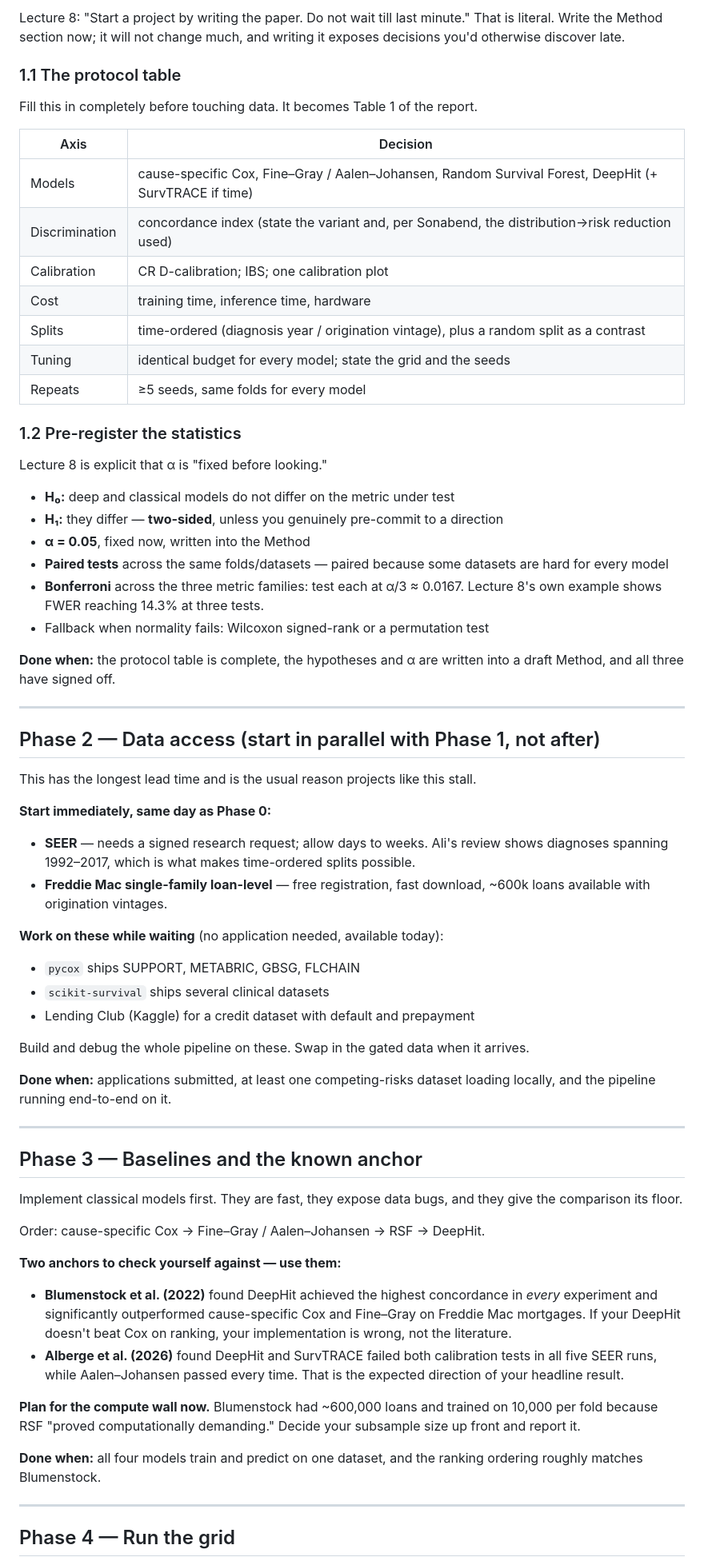
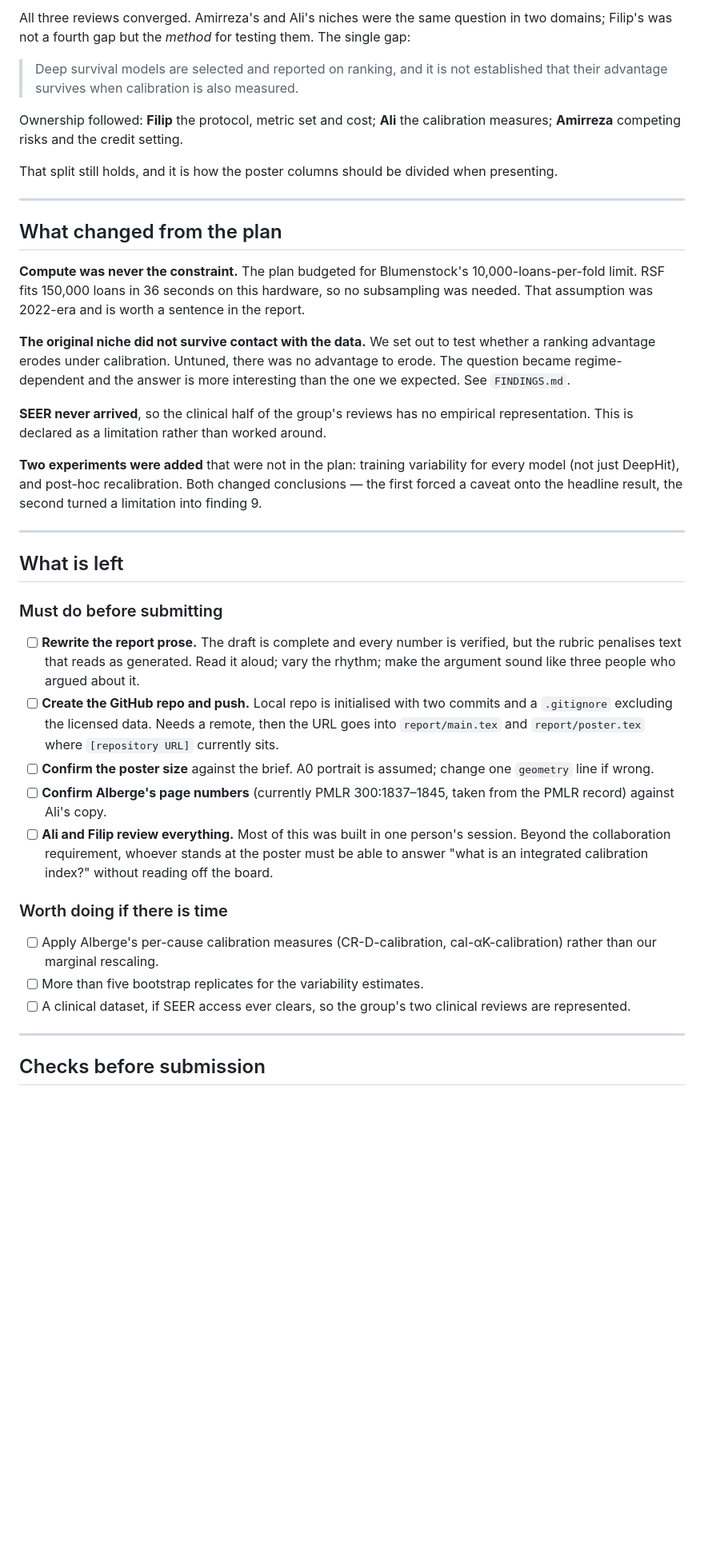
Before and after one commit to ar-sadraei/rtds-project, a Markdown page: PROJECT_PLAN.md, the part around one of its changes. Shown at 80% size. Rendered like a GitHub page; blank space fills up the shorter version.

Commit message:
Update project plan: phase status, what changed from the plan, remaining work

```diff
--- a/PROJECT_PLAN.md
+++ b/PROJECT_PLAN.md
@@ -72,72 +30,43 @@ Shared: statistics, writing, poster.
 
-Lecture 8: "Start a project by writing the paper. Do not wait till last minute." That is literal. Write the Method section now; it will not change much, and writing it exposes decisions you'd otherwise discover late.
+All three reviews converged. Amirreza's and Ali's niches were the same question in two domains; Filip's was not a fourth gap but the *method* for testing them. The single gap:
 
-### 1.1 The protocol table
+> Deep survival models are selected and reported on ranking, and it is not established that their advantage survives when calibration is also measured.
 
-Fill this in completely before touching data. It becomes Table 1 of the report.
+Ownership followed: **Filip** the protocol, metric set and cost; **Ali** the calibration measures; **Amirreza** competing risks and the credit setting.
 
-| Axis | Decision |
-|---|---|
-| Models | cause-specific Cox, Fine–Gray / Aalen–Johansen, Random Survival Forest, DeepHit (+ SurvTRACE if time) |
-| Discrimination | concordance index (state the variant and, per Sonabend, the distribution→risk reduction used) |
-| Calibration | CR D-calibration; IBS; one calibration plot |
-| Cost | training time, inference time, hardware |
-| Splits | time-ordered (diagnosis year / origination vintage), plus a random split as a contrast |
-| Tuning | identical budget for every model; state the grid and the seeds |
-| Repeats | ≥5 seeds, same folds for every model |
-
-### 1.2 Pre-register the statistics
-
-Lecture 8 is explicit that α is "fixed before looking."
-
-- **H₀:** deep and classical models do not differ on the metric under test
-- **H₁:** they differ — **two-sided**, unless you genuinely pre-commit to a direction
-- **α = 0.05**, fixed now, written into the Method
-- **Paired tests** across the same folds/datasets — paired because some datasets are hard for every model
-- **Bonferroni** across the three metric families: test each at α/3 ≈ 0.0167. Lecture 8's own example shows FWER reaching 14.3% at three tests.
-- Fallback when normality fails: Wilcoxon signed-rank or a permutation test
-
-**Done when:** the protocol table is complete, the hypotheses and α are written into a draft Method, and all three have signed off.
+That split still holds, and it is how the poster columns should be divided when presenting.
 
 ---
 
-## Phase 2 — Data access (start in parallel with Phase 1, not after)
+## What changed from the plan
 
-This has the longest lead time and is the usual reason projects like this stall.
+**Compute was never the constraint.** The plan budgeted for Blumenstock's 10,000-loans-per-fold limit. RSF fits 150,000 loans in 36 seconds on this hardware, so no subsampling was needed. That assumption was 2022-era and is worth a sentence in the report.
 
-**Start immediately, same day as Phase 0:**
+**The original niche did not survive contact with the data.** We set out to test whether a ranking advantage erodes under calibration. Untuned, there was no advantage to erode. The question became regime-dependent and the answer is more interesting than the one we expected. See `FINDINGS.md`.
 
-- **SEER** — needs a signed research request; allow days to weeks. Ali's review shows diagnoses spanning 1992–2017, which is what makes time-ordered splits possible.
-- **Freddie Mac single-family loan-level** — free registration, fast download, ~600k loans available with origination vintages.
+**SEER never arrived**, so the clinical half of the group's reviews has no empirical representation. This is declared as a limitation rather than worked around.
 
-**Work on these while waiting** (no application needed, available today):
-
-- `pycox` ships SUPPORT, METABRIC, GBSG, FLCHAIN
-- `scikit-survival` ships several clinical datasets
-- Lending Club (Kaggle) for a credit dataset with default and prepayment
-
-Build and debug the whole pipeline on these. Swap in the gated data when it arrives.
-
-**Done when:** applications submitted, at least one competing-risks dataset loading locally, and the pipeline running end-to-end on it.
+**Two experiments were added** that were not in the plan: training variability for every model (not just DeepHit), and post-hoc recalibration. Both changed conclusions — the first forced a caveat onto the headline result, the second turned a limitation into finding 9.
 
 ---
 
-## Phase 3 — Baselines and the known anchor
+## What is left
 
-Implement classical models first. They are fast, they expose data bugs, and they give the comparison its floor.
+### Must do before submitting
 
-Order: cause-specific Cox → Fine–Gray / Aalen–Johansen → RSF → DeepHit.
+- [ ] **Rewrite the report prose.** The draft is complete and every number is verified, but the rubric penalises text that reads as generated. Read it aloud; vary the rhythm; make the argument sound like three people who argued about it.
+- [ ] **Create the GitHub repo and push.** Local repo is initialised with two commits and a `.gitignore` excluding the licensed data. Needs a remote, then the URL goes into `report/main.tex` and `report/poster.tex` where `[repository URL]` currently sits.
+- [ ] **Confirm the poster size** against the brief. A0 portrait is assumed; change one `geometry` line if wrong.
+- [ ] **Confirm Alberge's page numbers** (currently PMLR 300:1837–1845, taken from the PMLR record) against Ali's copy.
+- [ ] **Ali and Filip review everything.** Most of this was built in one person's session. Beyond the collaboration requirement, whoever stands at the poster must be able to answer "what is an integrated calibration index?" without reading off the board.
 
-**Two anchors to check yourself against — use them:**
+### Worth doing if there is time
 
-- **Blumenstock et al. (2022)** found DeepHit achieved the highest concordance in *every* experiment and significantly outperformed cause-specific Cox and Fine–Gray on Freddie Mac mortgages. If your DeepHit doesn't beat Cox on ranking, your implementation is wrong, not the literature.
-- **Alberge et al. (2026)** found DeepHit and SurvTRACE failed both calibration tests in all five SEER runs, while Aalen–Johansen passed every time. That is the expected direction of your headline result.
-
-**Plan for the compute wall now.** Blumenstock had ~600,000 loans and trained on 10,000 per fold because RSF "proved computationally demanding." Decide your subsample size up front and report it.
-
-**Done when:** all four models train and predict on one dataset, and the ranking ordering roughly matches Blumenstock.
+- [ ] Apply Alberge's per-cause calibration measures (CR-D-calibration, cal-αK-calibration) rather than our marginal rescaling.
+- [ ] More than five bootstrap replicates for the variability estimates.
+- [ ] A clinical dataset, if SEER access ever clears, so the group's two clinical reviews are represented.
 
 ---
 
-## Phase 4 — Run the grid
+## Checks before submission
 
```
Also changed, not shown: other parts of PROJECT_PLAN.md (+35 -126 lines).
